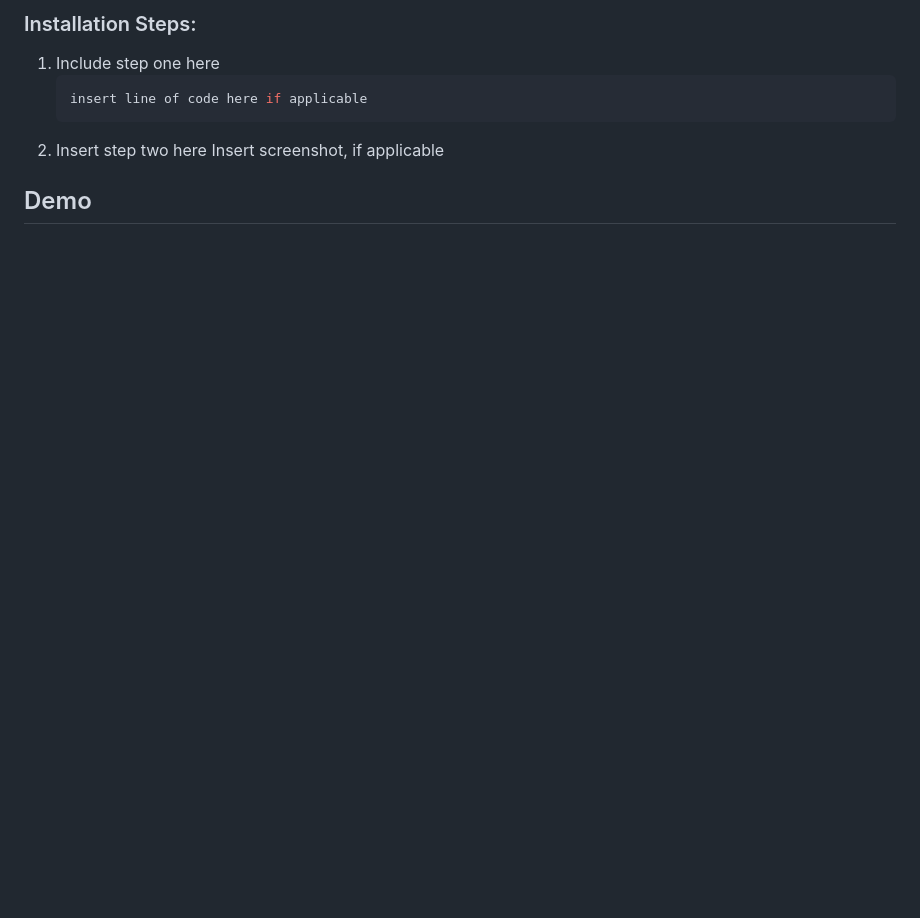
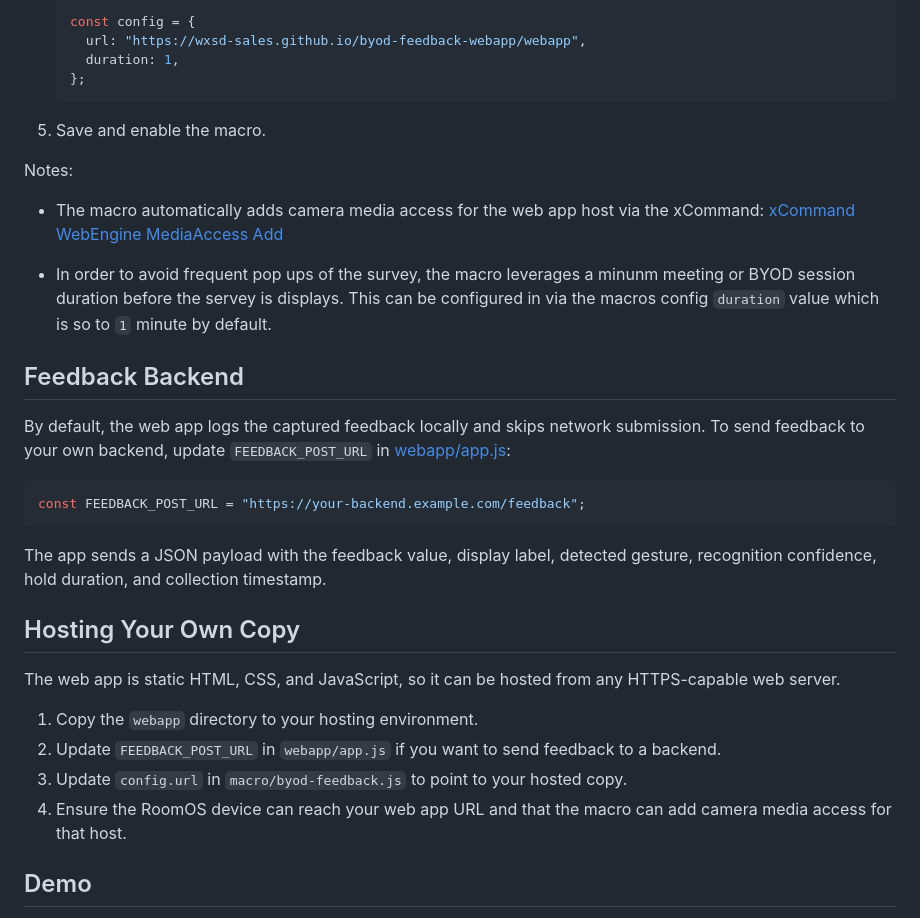
Before and after one commit to wxsd-sales/byod-feedback-webapp, a Markdown page: README.md, the part around one of its changes. Rendered like a GitHub page; blank space fills up the shorter version.

````diff
--- a/README.md
+++ b/README.md
@@ -36,13 +57,38 @@ Go into detail about the implementation.   3-4 Sentences
 
-### Installation Steps:
-1.  Include step one here
-    ```sh
-    insert line of code here if applicable
-    ```
-2.  Insert step two here
-    Insert screenshot, if applicable
+   ```js
+   const config = {
+     url: "https://wxsd-sales.github.io/byod-feedback-webapp/webapp",
+     duration: 1,
+   };
+   ```
 
+5. Save and enable the macro.
 
+Notes:
+
+- The macro automatically adds camera media access for the web app host via the xCommand:
+  [xCommand WebEngine MediaAccess Add](https://roomos.cisco.com/xapi/Command.WebEngine.MediaAccess.Add/)
+
+- In order to avoid frequent pop ups of the survey, the macro leverages a minunm meeting or BYOD session duration before the servey is displays. This can be configured in via the macros config `duration` value which is so to `1` minute by default.
+
+## Feedback Backend
+
+By default, the web app logs the captured feedback locally and skips network submission. To send feedback to your own backend, update `FEEDBACK_POST_URL` in [webapp/app.js](webapp/app.js):
+
+```js
+const FEEDBACK_POST_URL = "https://your-backend.example.com/feedback";
+```
+
+The app sends a JSON payload with the feedback value, display label, detected gesture, recognition confidence, hold duration, and collection timestamp.
+
+## Hosting Your Own Copy
+
+The web app is static HTML, CSS, and JavaScript, so it can be hosted from any HTTPS-capable web server.
+
+1. Copy the `webapp` directory to your hosting environment.
+2. Update `FEEDBACK_POST_URL` in `webapp/app.js` if you want to send feedback to a backend.
+3. Update `config.url` in `macro/byod-feedback.js` to point to your hosted copy.
+4. Ensure the RoomOS device can reach your web app URL and that the macro can add camera media access for that host.
 
 ## Demo
 
````
Also changed, not shown: other parts of README.md (+45 -33 lines), screenshots/screenshot-countdown.png (added), screenshots/screenshot-startup.png (added), screenshots/screenshot-success.png (added), 10 other files.
